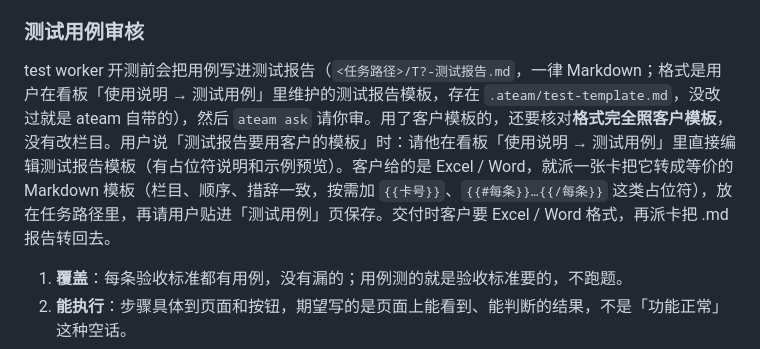
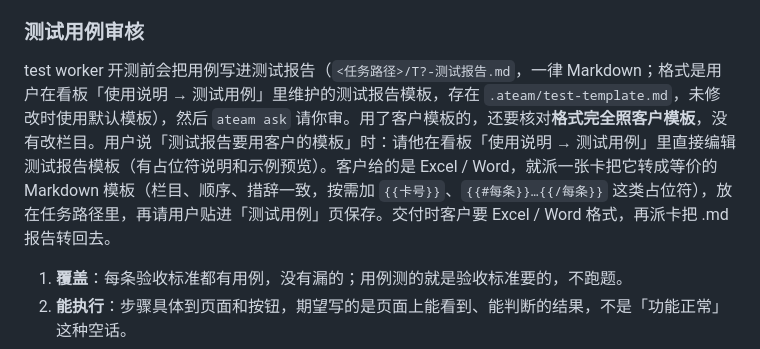
Before and after one commit to HananaKanana/agent-team, a Markdown page: skills/ateam-lead/SKILL.md, the part around the change. GitHub-like rendering.

Commit message:
skills: refer to the built-in test template as 默认模板

```diff
--- a/skills/ateam-lead/SKILL.md
+++ b/skills/ateam-lead/SKILL.md
@@ -219,7 +219,7 @@ git status --short     # 有没有越界的残留改动（任务路径以外的
 
 ### 测试用例审核
 
-test worker 开测前会把用例写进测试报告（`<任务路径>/T?-测试报告.md`，一律 Markdown；格式是用户在看板「使用说明 → 测试用例」里维护的测试报告模板，存在 `.ateam/test-template.md`，没改过就是 ateam 自带的），然后 `ateam ask` 请你审。用了客户模板的，还要核对**格式完全照客户模板**，没有改栏目。用户说「测试报告要用客户的模板」时：请他在看板「使用说明 → 测试用例」里直接编辑测试报告模板（有占位符说明和示例预览）。客户给的是 Excel / Word，就派一张卡把它转成等价的 Markdown 模板（栏目、顺序、措辞一致，按需加 `{{卡号}}`、`{{#每条}}…{{/每条}}` 这类占位符），放在任务路径里，再请用户贴进「测试用例」页保存。交付时客户要 Excel / Word 格式，再派卡把 .md 报告转回去。
+test worker 开测前会把用例写进测试报告（`<任务路径>/T?-测试报告.md`，一律 Markdown；格式是用户在看板「使用说明 → 测试用例」里维护的测试报告模板，存在 `.ateam/test-template.md`，未修改时使用默认模板），然后 `ateam ask` 请你审。用了客户模板的，还要核对**格式完全照客户模板**，没有改栏目。用户说「测试报告要用客户的模板」时：请他在看板「使用说明 → 测试用例」里直接编辑测试报告模板（有占位符说明和示例预览）。客户给的是 Excel / Word，就派一张卡把它转成等价的 Markdown 模板（栏目、顺序、措辞一致，按需加 `{{卡号}}`、`{{#每条}}…{{/每条}}` 这类占位符），放在任务路径里，再请用户贴进「测试用例」页保存。交付时客户要 Excel / Word 格式，再派卡把 .md 报告转回去。
 
 1. **覆盖**：每条验收标准都有用例，没有漏的；用例测的就是验收标准要的，不跑题。
 2. **能执行**：步骤具体到页面和按钮，期望写的是页面上能看到、能判断的结果，不是「功能正常」这种空话。
```
Also changed, not shown: skills/ateam-worker/SKILL.md (+1 -1 lines).
